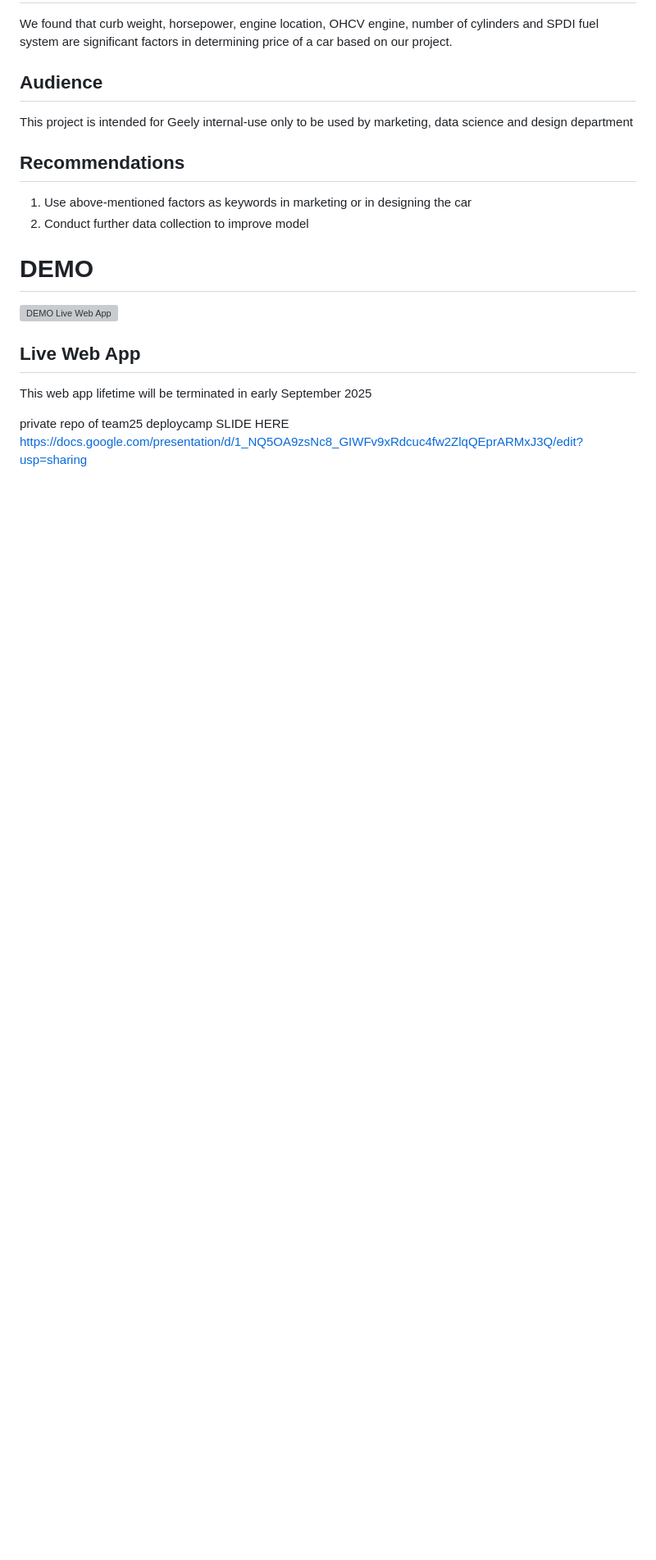
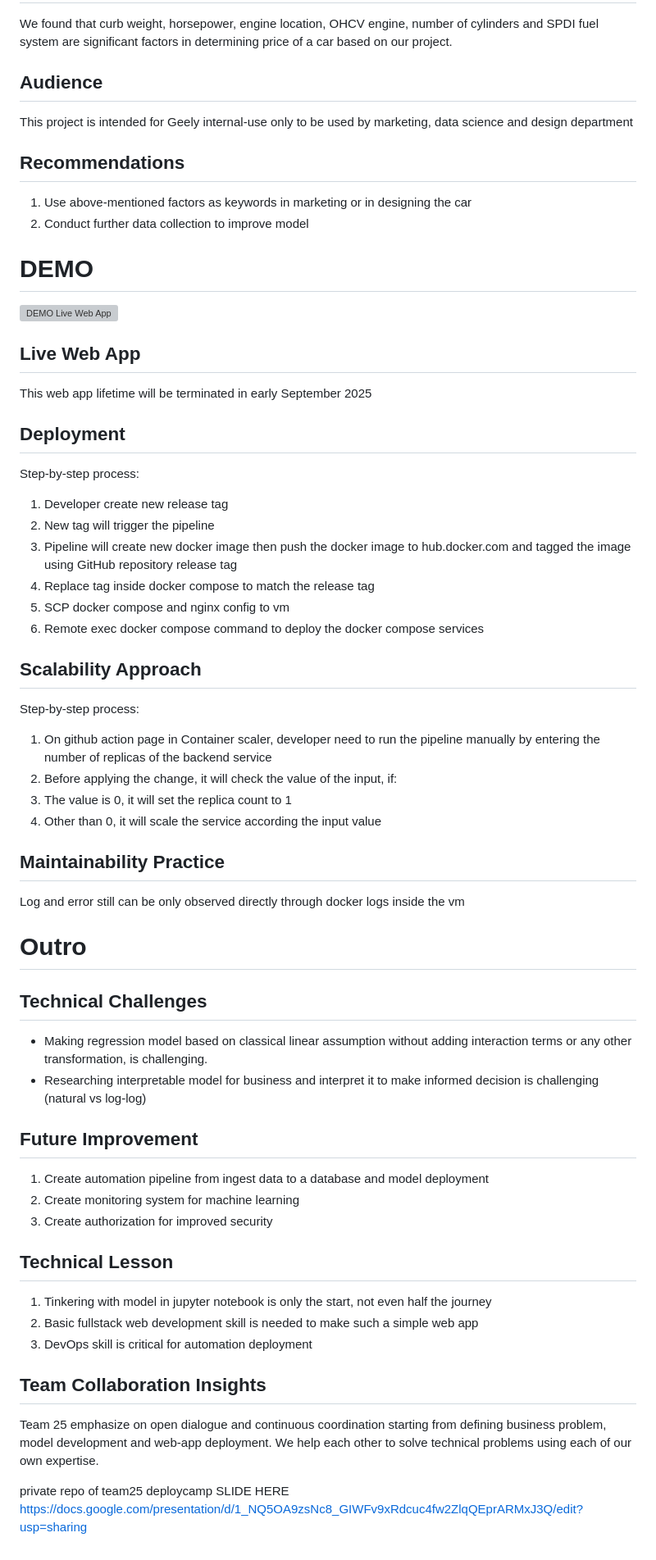
Before and after one commit to brian-novp/DeployCamp-Team-25, a Markdown page: README.md, the part around the change. Shown: that part at 82% size. GitHub-like rendering; blank space fills up the shorter version; grey boxes are pictures that could not be loaded.

```diff
--- a/README.md
+++ b/README.md
@@ -50,6 +50,43 @@ This project is intended for Geely internal-use only to be used by marketing, da
 ## Live Web App
 This web app lifetime will be terminated in early September 2025
 
+## Deployment
+Step-by-step process:
+1. Developer create new release tag
+2. New tag will trigger the pipeline
+3. Pipeline will create new docker image then push the docker image to hub.docker.com and tagged the image using GitHub repository release tag
+4. Replace tag inside docker compose to match the release tag
+5. SCP docker compose and nginx config to vm
+6. Remote exec docker compose command to deploy the docker compose services
+
+## Scalability Approach
+Step-by-step process:
+1. On github action page in Container scaler, developer need to run the pipeline manually by entering the number of replicas of the backend service
+2. Before applying the change, it will check the value of the input, if:
+3. The value is 0, it will set the replica count to 1
+4. Other than 0, it will scale the service according the input value
+
+## Maintainability Practice
+Log and error still can be only observed directly through docker logs inside the vm
+
+# Outro
+## Technical Challenges
+- Making regression model based on classical linear assumption without adding interaction terms or any other transformation, is challenging.
+- Researching interpretable model for business and interpret it to make informed decision is challenging (natural vs log-log)
+
+## Future Improvement
+1. Create automation pipeline from ingest data to a database and model deployment
+2. Create monitoring system for machine learning
+3. Create authorization for improved security
+
+## Technical Lesson
+1. Tinkering with model in jupyter notebook is only the start, not even half the journey
+2. Basic fullstack web development skill is needed to make such a simple web app
+3. DevOps skill is critical for automation deployment
+
+## Team Collaboration Insights
+Team 25 emphasize on open dialogue and continuous coordination starting from defining business problem, model development and web-app deployment. We help each other to solve technical problems using each of our own expertise.
+
 
 private repo of team25 deploycamp
 SLIDE HERE
```
